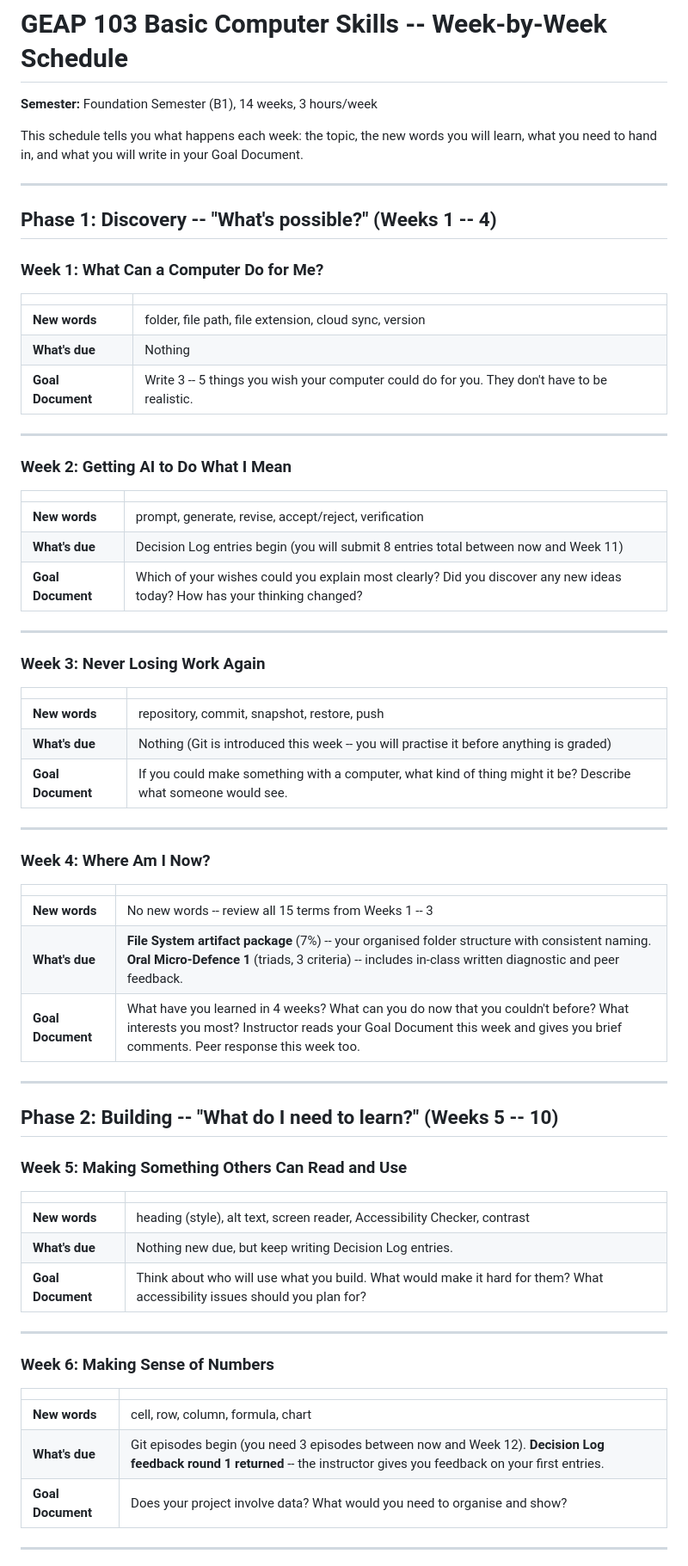
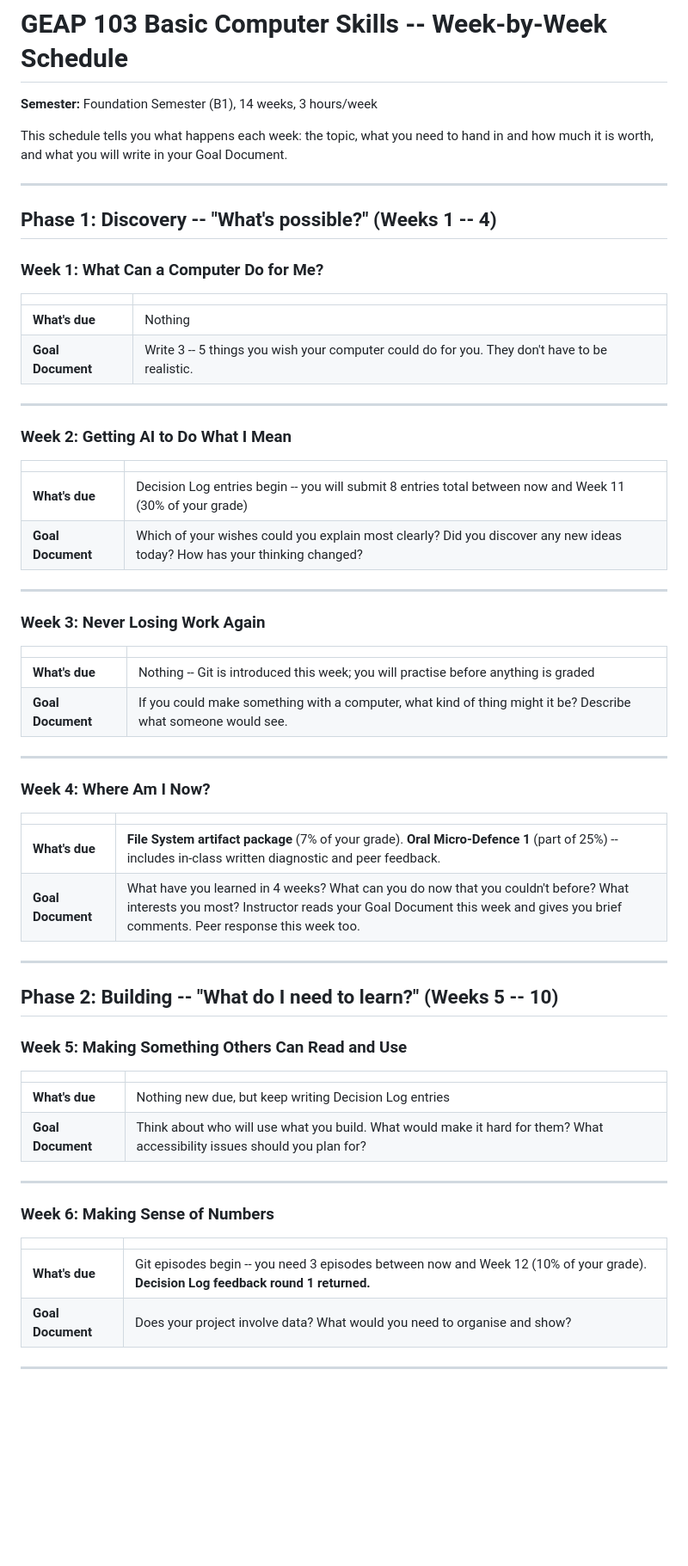
Before and after one commit to BrettRey/geap-103, a Markdown page: student-schedule.md, the part around one of its changes. Shown at 86% size. GitHub-like rendering; blank space fills up the shorter version.

```diff
--- a/student-schedule.md
+++ b/student-schedule.md
@@ -2,7 +2,7 @@
 
 **Semester:** Foundation Semester (B1), 14 weeks, 3 hours/week
 
-This schedule tells you what happens each week: the topic, the new words you will learn, what you need to hand in, and what you will write in your Goal Document.
+This schedule tells you what happens each week: the topic, what you need to hand in and how much it is worth, and what you will write in your Goal Document.
 
 ---
 
@@ -12,7 +12,6 @@ This schedule tells you what happens each week: the topic, the new words you wil
 
 | | |
 |---|---|
-| **New words** | folder, file path, file extension, cloud sync, version |
 | **What's due** | Nothing |
 | **Goal Document** | Write 3 -- 5 things you wish your computer could do for you. They don't have to be realistic. |
 
@@ -22,8 +21,7 @@ This schedule tells you what happens each week: the topic, the new words you wil
 
 | | |
 |---|---|
-| **New words** | prompt, generate, revise, accept/reject, verification |
-| **What's due** | Decision Log entries begin (you will submit 8 entries total between now and Week 11) |
+| **What's due** | Decision Log entries begin -- you will submit 8 entries total between now and Week 11 (30% of your grade) |
 | **Goal Document** | Which of your wishes could you explain most clearly? Did you discover any new ideas today? How has your thinking changed? |
 
 ---
@@ -32,8 +30,7 @@ This schedule tells you what happens each week: the topic, the new words you wil
 
 | | |
 |---|---|
-| **New words** | repository, commit, snapshot, restore, push |
-| **What's due** | Nothing (Git is introduced this week -- you will practise it before anything is graded) |
+| **What's due** | Nothing -- Git is introduced this week; you will practise before anything is graded |
 | **Goal Document** | If you could make something with a computer, what kind of thing might it be? Describe what someone would see. |
 
 ---
@@ -42,8 +39,7 @@ This schedule tells you what happens each week: the topic, the new words you wil
 
 | | |
 |---|---|
-| **New words** | No new words -- review all 15 terms from Weeks 1 -- 3 |
-| **What's due** | **File System artifact package** (7%) -- your organised folder structure with consistent naming. **Oral Micro-Defence 1** (triads, 3 criteria) -- includes in-class written diagnostic and peer feedback. |
+| **What's due** | **File System artifact package** (7% of your grade). **Oral Micro-Defence 1** (part of 25%) -- includes in-class written diagnostic and peer feedback. |
 | **Goal Document** | What have you learned in 4 weeks? What can you do now that you couldn't before? What interests you most? Instructor reads your Goal Document this week and gives you brief comments. Peer response this week too. |
 
 ---
@@ -54,8 +50,7 @@ This schedule tells you what happens each week: the topic, the new words you wil
 
 | | |
 |---|---|
-| **New words** | heading (style), alt text, screen reader, Accessibility Checker, contrast |
-| **What's due** | Nothing new due, but keep writing Decision Log entries. |
+| **What's due** | Nothing new due, but keep writing Decision Log entries |
 | **Goal Document** | Think about who will use what you build. What would make it hard for them? What accessibility issues should you plan for? |
 
 ---
@@ -64,8 +59,7 @@ This schedule tells you what happens each week: the topic, the new words you wil
 
 | | |
 |---|---|
-| **New words** | cell, row, column, formula, chart |
-| **What's due** | Git episodes begin (you need 3 episodes between now and Week 12). **Decision Log feedback round 1 returned** -- the instructor gives you feedback on your first entries. |
+| **What's due** | Git episodes begin -- you need 3 episodes between now and Week 12 (10% of your grade). **Decision Log feedback round 1 returned.** |
 | **Goal Document** | Does your project involve data? What would you need to organise and show? |
 
 ---
```
Also changed, not shown: other parts of student-schedule.md (+6 -31 lines).
